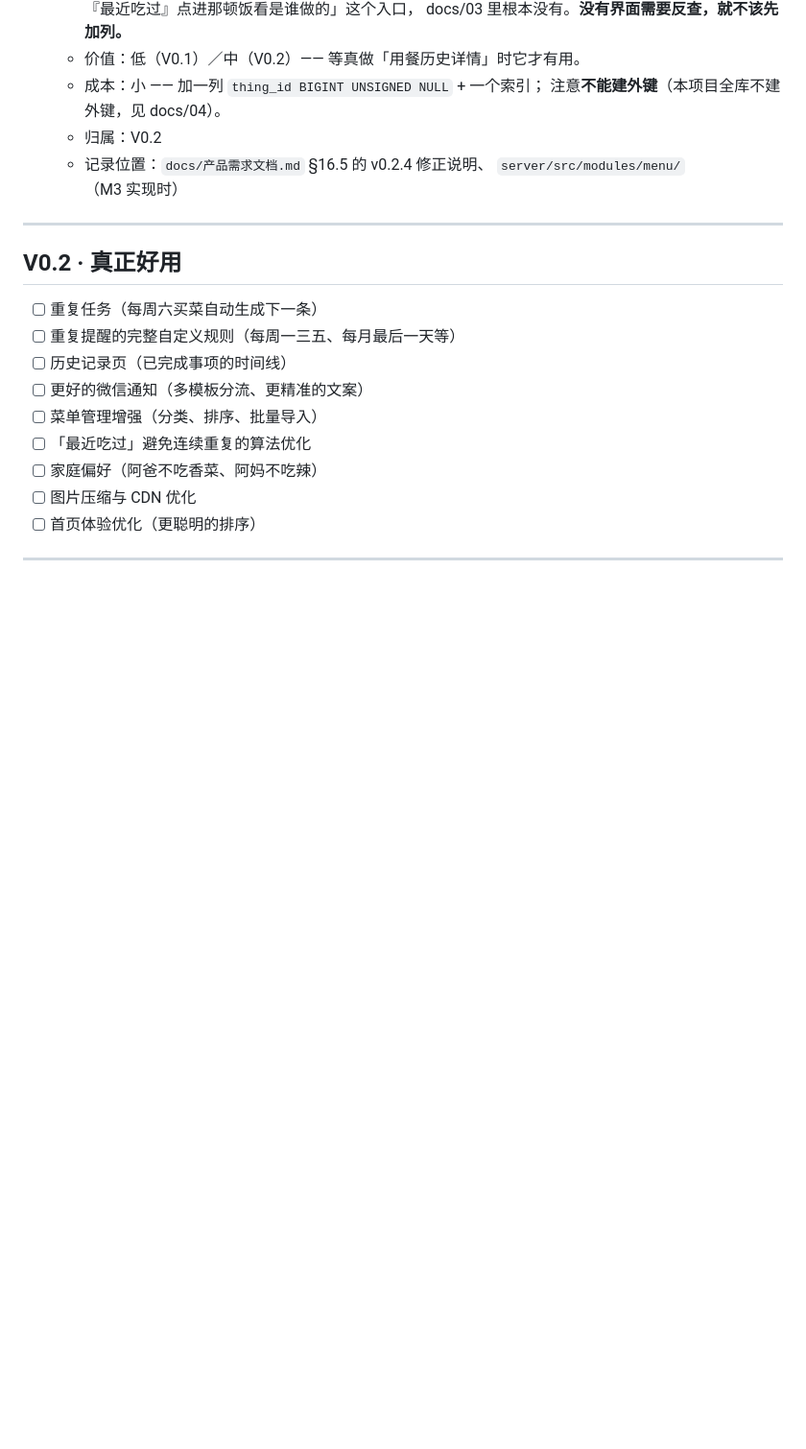
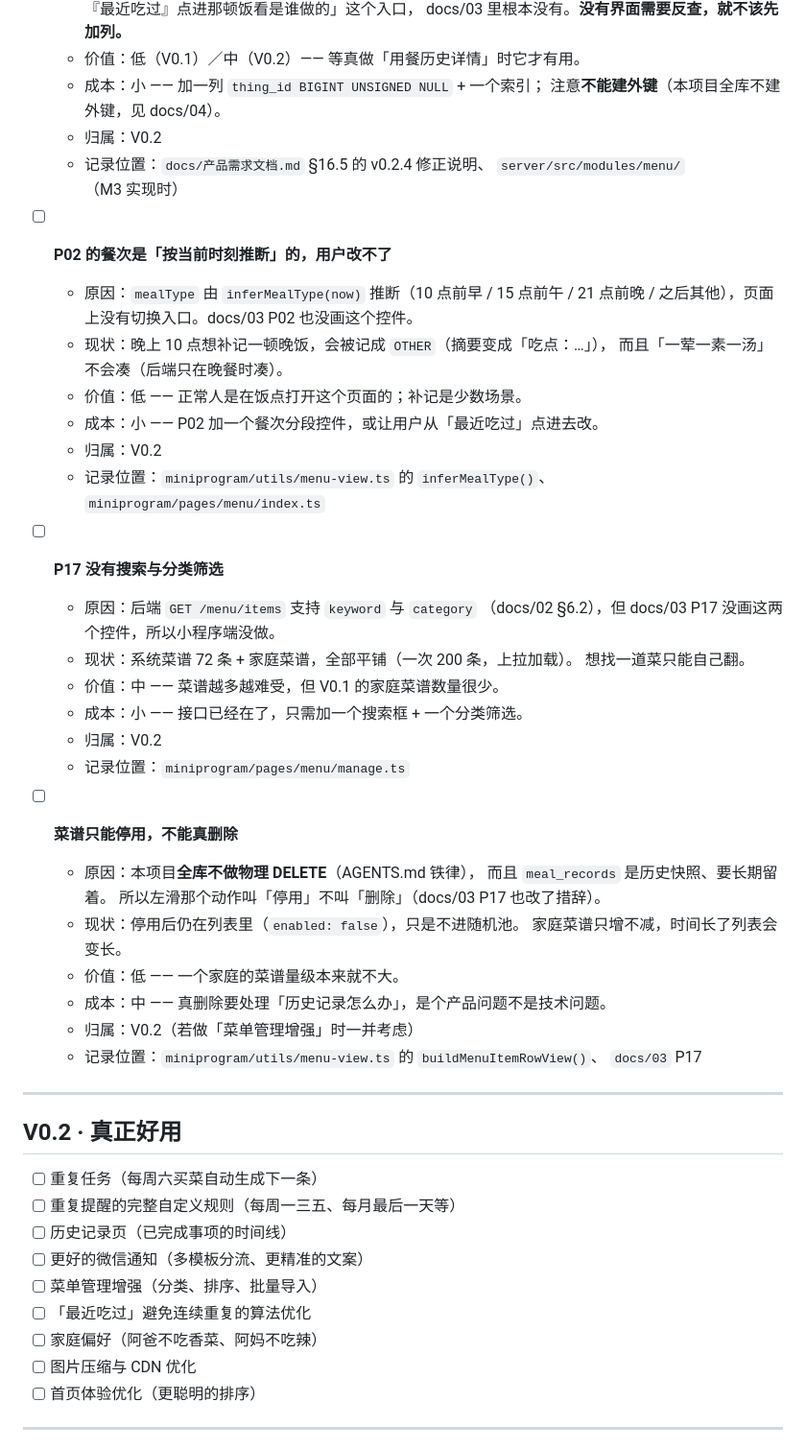
Before and after one commit to youngqluol/mini-program-0, a Markdown page: docs/未来需求池.md, the part around the change. Shown at 96% size. Drawn GitHub-style; blank space fills up the shorter version.

Commit message:
docs: 未来需求池补三条 M3 小程序端的已知缺口
- P02 的餐次按当前时刻推断，用户改不了（晚上 10 点补记晚饭会被记成 OTHER，
  且不凑「一荤一素一汤」）
- P17 没有搜索与分类筛选（后端 keyword / category 已经支持，只差界面）
- 菜谱只能停用不能真删除（全库不做物理 DELETE + meal_records 要留历史快照）

三条都是「不影响上线、但要知道」的能力边界，不是 bug。

```diff
--- a/docs/未来需求池.md
+++ b/docs/未来需求池.md
@@ -203,6 +203,39 @@
   - 记录位置：`docs/产品需求文档.md` §16.5 的 v0.2.4 修正说明、
     `server/src/modules/menu/`（M3 实现时）
 
+- [ ] **P02 的餐次是「按当前时刻推断」的，用户改不了**
+  - 原因：`mealType` 由 `inferMealType(now)` 推断（10 点前早 / 15 点前午 /
+    21 点前晚 / 之后其他），页面上没有切换入口。docs/03 P02 也没画这个控件。
+  - 现状：晚上 10 点想补记一顿晚饭，会被记成 `OTHER`（摘要变成「吃点：…」），
+    而且「一荤一素一汤」不会凑（后端只在晚餐时凑）。
+  - 价值：低 —— 正常人是在饭点打开这个页面的；补记是少数场景。
+  - 成本：小 —— P02 加一个餐次分段控件，或让用户从「最近吃过」点进去改。
+  - 归属：V0.2
+  - 记录位置：`miniprogram/utils/menu-view.ts` 的 `inferMealType()`、
+    `miniprogram/pages/menu/index.ts`
+
+- [ ] **P17 没有搜索与分类筛选**
+  - 原因：后端 `GET /menu/items` 支持 `keyword` 与 `category`
+    （docs/02 §6.2），但 docs/03 P17 没画这两个控件，所以小程序端没做。
+  - 现状：系统菜谱 72 条 + 家庭菜谱，全部平铺（一次 200 条，上拉加载）。
+    想找一道菜只能自己翻。
+  - 价值：中 —— 菜谱越多越难受，但 V0.1 的家庭菜谱数量很少。
+  - 成本：小 —— 接口已经在了，只需加一个搜索框 + 一个分类筛选。
+  - 归属：V0.2
+  - 记录位置：`miniprogram/pages/menu/manage.ts`
+
+- [ ] **菜谱只能停用，不能真删除**
+  - 原因：本项目**全库不做物理 DELETE**（AGENTS.md 铁律），
+    而且 `meal_records` 是历史快照、要长期留着。
+    所以左滑那个动作叫「停用」不叫「删除」（docs/03 P17 也改了措辞）。
+  - 现状：停用后仍在列表里（`enabled: false`），只是不进随机池。
+    家庭菜谱只增不减，时间长了列表会变长。
+  - 价值：低 —— 一个家庭的菜谱量级本来就不大。
+  - 成本：中 —— 真删除要处理「历史记录怎么办」，是个产品问题不是技术问题。
+  - 归属：V0.2（若做「菜单管理增强」时一并考虑）
+  - 记录位置：`miniprogram/utils/menu-view.ts` 的 `buildMenuItemRowView()`、
+    `docs/03` P17
+
 ---
 
 ## V0.2 · 真正好用
```
